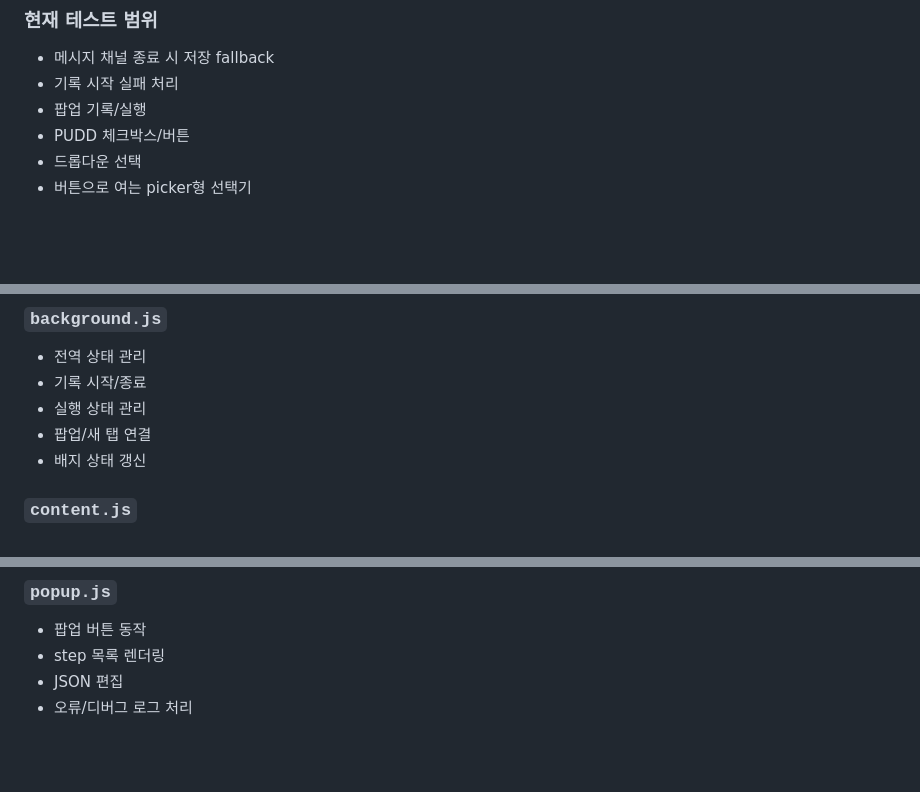
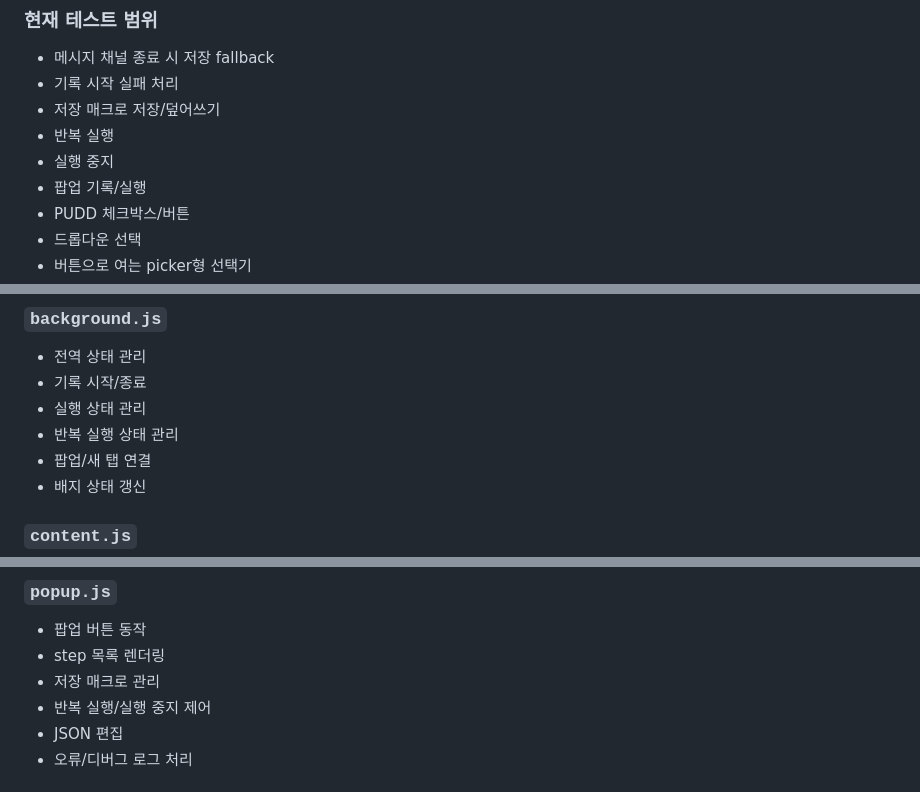
Before and after one commit to Chickenhuman/Macro, a Markdown page: README.md, 3 parts joined by grey strips. GitHub-like rendering; blank space fills up the shorter version.

```diff
--- a/README.md
+++ b/README.md
@@ -183,6 +199,9 @@ popup.js
 ### 현재 테스트 범위
 - 메시지 채널 종료 시 저장 fallback
 - 기록 시작 실패 처리
+- 저장 매크로 저장/덮어쓰기
+- 반복 실행
+- 실행 중지
 - 팝업 기록/실행
 - PUDD 체크박스/버튼
 - 드롭다운 선택
@@ -198,6 +217,7 @@ popup.js
 - 전역 상태 관리
 - 기록 시작/종료
 - 실행 상태 관리
+- 반복 실행 상태 관리
 - 팝업/새 탭 연결
 - 배지 상태 갱신
 
@@ -213,6 +233,8 @@ popup.js
 ### `popup.js`
 - 팝업 버튼 동작
 - step 목록 렌더링
+- 저장 매크로 관리
+- 반복 실행/실행 중지 제어
 - JSON 편집
 - 오류/디버그 로그 처리
 
```
Also changed, not shown: other parts of README.md (+27 -3 lines), AGENTS.md (added, +29 -0 lines).
